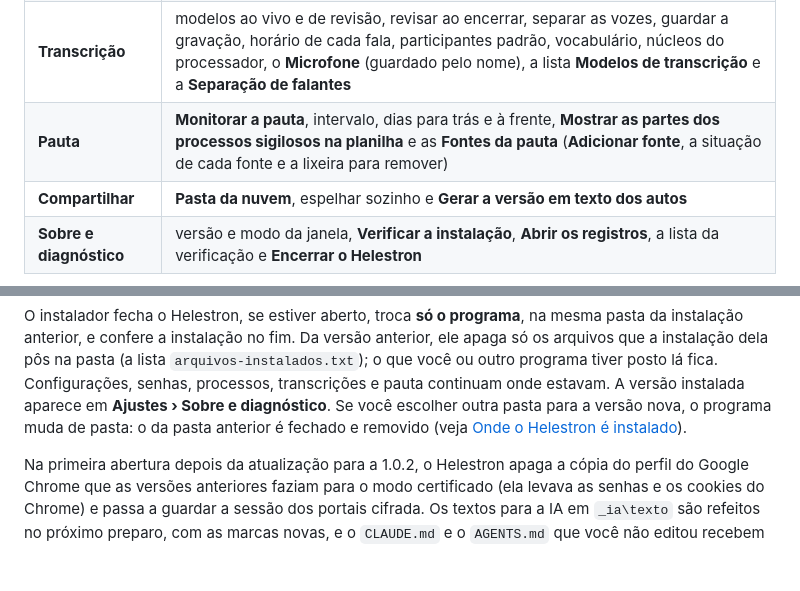
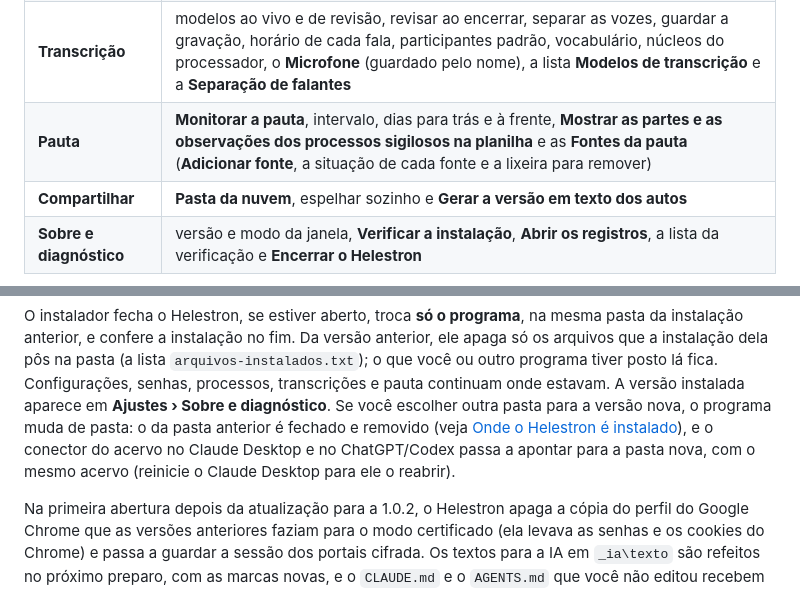
Before and after one commit to Helestron/Desenvolvimento-de-Aplicativos, a Markdown page: docs/MANUAL.md, 2 parts joined by grey strips. GitHub-like rendering; blank space fills up the shorter version.

```diff
--- a/docs/MANUAL.md
+++ b/docs/MANUAL.md
@@ -1606,7 +1606,7 @@ Os Ajustes são organizados em grupos (o índice fica à esquerda da tela):
 | **Unidade** | **Como o Helestron chama você** e os dados do cabeçalho das transcrições (**Magistrado(a)**, **Cargo**, **Vara**, **Comarca**, **Tribunal**) |
 | **Download** | pular os já baixados, separar os sigilosos, baixar as gravações, mostrar o navegador, **Navegador dos portais** (o padrão usa o Chrome e, sem ele, o Edge), pausa, tentativas, esperas, guardar a imagem da tela quando algo der errado e a montagem do PDF no eProc |
 | **Transcrição** | modelos ao vivo e de revisão, revisar ao encerrar, separar as vozes, guardar a gravação, horário de cada fala, participantes padrão, vocabulário, núcleos do processador, o **Microfone** (guardado pelo nome), a lista **Modelos de transcrição** e a **Separação de falantes** |
-| **Pauta** | **Monitorar a pauta**, intervalo, dias para trás e à frente, **Mostrar as partes dos processos sigilosos na planilha** e as **Fontes da pauta** (**Adicionar fonte**, a situação de cada fonte e a lixeira para remover) |
+| **Pauta** | **Monitorar a pauta**, intervalo, dias para trás e à frente, **Mostrar as partes e as observações dos processos sigilosos na planilha** e as **Fontes da pauta** (**Adicionar fonte**, a situação de cada fonte e a lixeira para remover) |
 | **Compartilhar** | **Pasta da nuvem**, espelhar sozinho e **Gerar a versão em texto dos autos** |
 | **Sobre e diagnóstico** | versão e modo da janela, **Verificar a instalação**, **Abrir os registros**, a lista da verificação e **Encerrar o Helestron** |
 
@@ -1649,7 +1649,9 @@ posto lá fica. Configurações, senhas, processos, transcrições e pauta
 continuam onde estavam. A versão instalada aparece em **Ajustes › Sobre e
 diagnóstico**. Se você escolher outra pasta para a versão nova, o programa
 muda de pasta: o da pasta anterior é fechado e removido (veja [Onde o
-Helestron é instalado](#onde-o-helestron-é-instalado)).
+Helestron é instalado](#onde-o-helestron-é-instalado)), e o conector do
+acervo no Claude Desktop e no ChatGPT/Codex passa a apontar para a pasta
+nova, com o mesmo acervo (reinicie o Claude Desktop para ele o reabrir).
 
 Na primeira abertura depois da atualização para a 1.0.2, o Helestron apaga
 a cópia do perfil do Google Chrome que as versões anteriores faziam para o
```
Also changed, not shown: docs/ESPECIFICACAO.md (+9 -4 lines), docs/INTEGRACAO-CLAUDE.md (+3 -0 lines).
